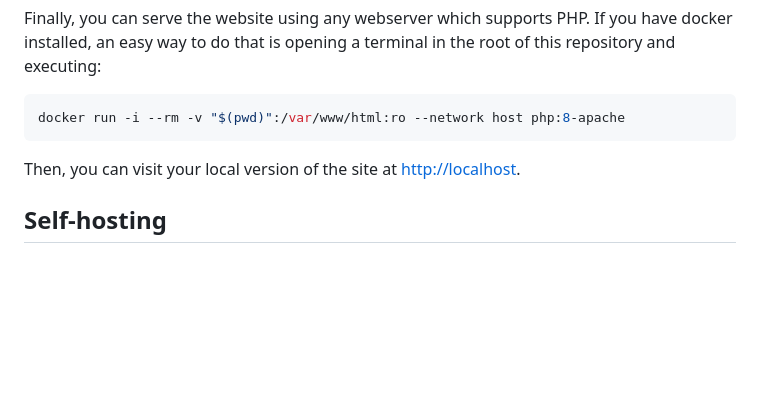
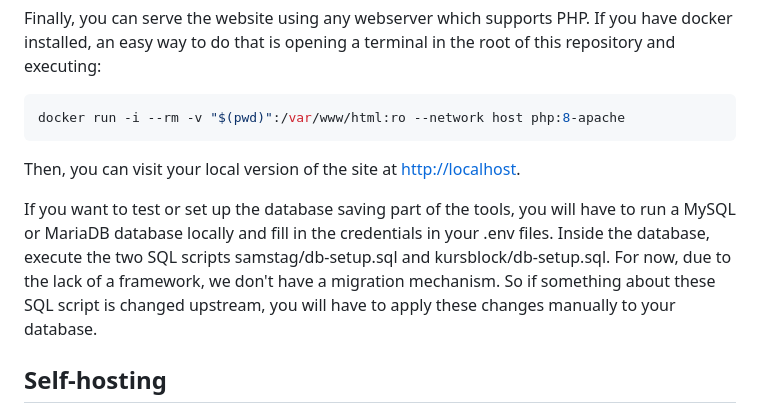
Before and after one commit to carlobeltrame/pfadi.ai, a Markdown page: README.md, the part around the change. Drawn GitHub-style; blank space fills up the shorter version.

Commit message:
Add section about database setup

```diff
--- a/README.md
+++ b/README.md
@@ -43,6 +43,9 @@ docker run -i --rm -v "$(pwd)":/var/www/html:ro --network host php:8-apache
 
 Then, you can visit your local version of the site at [http://localhost](http://localhost).
 
+If you want to test or set up the database saving part of the tools, you will have to run a MySQL or MariaDB database locally and fill in the credentials in your .env files.
+Inside the database, execute the two SQL scripts samstag/db-setup.sql and kursblock/db-setup.sql. For now, due to the lack of a framework, we don't have a migration mechanism. So if something about these SQL script is changed upstream, you will have to apply these changes manually to your database.
+
 ## Self-hosting
 
 Self-hosting is almost the same as running locally. Create and fill .env files, and install the PHP dependencies. Then, simply upload everything to your hosting of choice. Even a shared PHP hosting will do. Make sure to use a PHP version >= 8.
```
